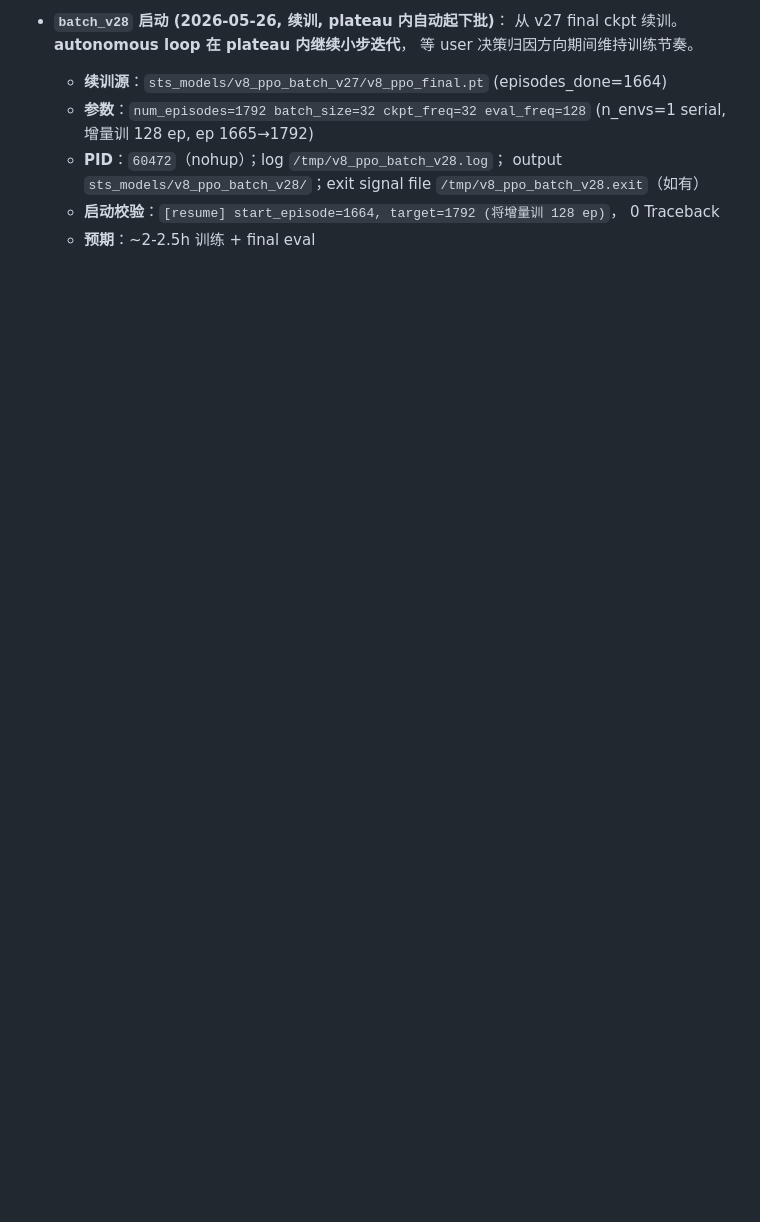
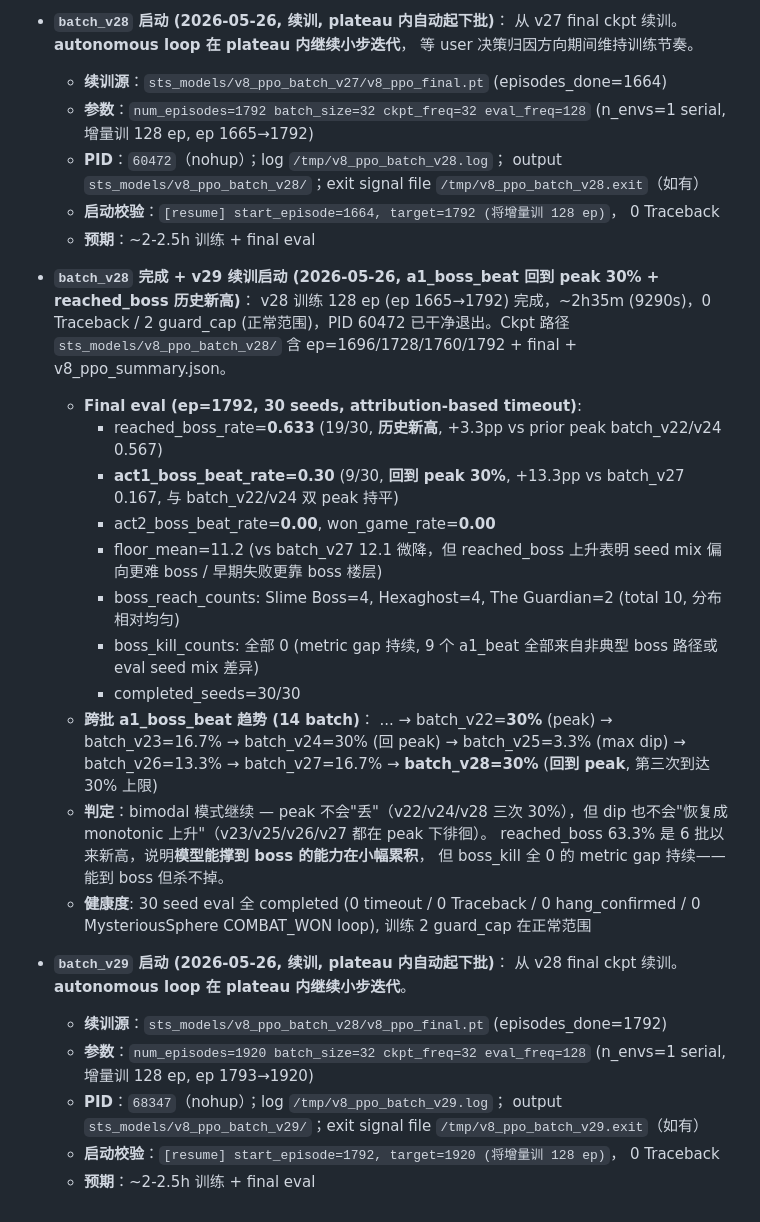
Before and after one commit to deewhale/ml-demos, a Markdown page: docs/v8_training_log.md, the part around the change. Drawn GitHub-style; blank space fills up the shorter version.

```diff
--- a/docs/v8_training_log.md
+++ b/docs/v8_training_log.md
@@ -988,3 +988,43 @@ counter writeback、reward shaping。所有项干净，不需要新 fix：
   - **启动校验**：`[resume] start_episode=1664, target=1792 (将增量训 128 ep)`，
     0 Traceback
   - **预期**：~2-2.5h 训练 + final eval
+
+- **`batch_v28` 完成 + v29 续训启动 (2026-05-26, a1_boss_beat 回到 peak 30% + reached_boss 历史新高)**：
+  v28 训练 128 ep (ep 1665→1792) 完成，~2h35m (9290s)，0 Traceback / 2 guard_cap
+  (正常范围)，PID 60472 已干净退出。Ckpt 路径 `sts_models/v8_ppo_batch_v28/`
+  含 ep=1696/1728/1760/1792 + final + v8_ppo_summary.json。
+  - **Final eval (ep=1792, 30 seeds, attribution-based timeout)**:
+    - reached_boss_rate=**0.633** (19/30, **历史新高**, +3.3pp vs prior peak
+      batch_v22/v24 0.567)
+    - **act1_boss_beat_rate=0.30** (9/30, **回到 peak 30%**, +13.3pp vs batch_v27
+      0.167, 与 batch_v22/v24 双 peak 持平)
+    - act2_boss_beat_rate=**0.00**, won_game_rate=**0.00**
+    - floor_mean=11.2 (vs batch_v27 12.1 微降，但 reached_boss 上升表明 seed mix
+      偏向更难 boss / 早期失败更靠 boss 楼层)
+    - boss_reach_counts: Slime Boss=4, Hexaghost=4, The Guardian=2 (total 10,
+      分布相对均匀)
+    - boss_kill_counts: 全部 0 (metric gap 持续, 9 个 a1_beat 全部来自非典型 boss
+      路径或 eval seed mix 差异)
+    - completed_seeds=30/30
+  - **跨批 a1_boss_beat 趋势 (14 batch)**：
+    ... → batch_v22=**30%** (peak) → batch_v23=16.7% → batch_v24=30% (回 peak) →
+    batch_v25=3.3% (max dip) → batch_v26=13.3% → batch_v27=16.7% →
+    **batch_v28=30%** (**回到 peak**, 第三次到达 30% 上限)
+  - **判定**：bimodal 模式继续 — peak 不会"丢"（v22/v24/v28 三次 30%），但 dip
+    也不会"恢复成 monotonic 上升"（v23/v25/v26/v27 都在 peak 下徘徊）。
+    reached_boss 63.3% 是 6 批以来新高，说明**模型能撑到 boss 的能力在小幅累积**，
+    但 boss_kill 全 0 的 metric gap 持续——能到 boss 但杀不掉。
+  - **健康度**: 30 seed eval 全 completed (0 timeout / 0 Traceback / 0 hang_confirmed /
+    0 MysteriousSphere COMBAT_WON loop), 训练 2 guard_cap 在正常范围
+
+- **`batch_v29` 启动 (2026-05-26, 续训, plateau 内自动起下批)**：
+  从 v28 final ckpt 续训。**autonomous loop 在 plateau 内继续小步迭代**。
+  - **续训源**：`sts_models/v8_ppo_batch_v28/v8_ppo_final.pt` (episodes_done=1792)
+  - **参数**：`num_episodes=1920 batch_size=32 ckpt_freq=32 eval_freq=128`
+    (n_envs=1 serial, 增量训 128 ep, ep 1793→1920)
+  - **PID**：`68347`（nohup）；log `/tmp/v8_ppo_batch_v29.log`；
+    output `sts_models/v8_ppo_batch_v29/`；exit signal file
+    `/tmp/v8_ppo_batch_v29.exit`（如有）
+  - **启动校验**：`[resume] start_episode=1792, target=1920 (将增量训 128 ep)`，
+    0 Traceback
+  - **预期**：~2-2.5h 训练 + final eval
```
Also changed, not shown: CLAUDE.md (+22 -21 lines).
